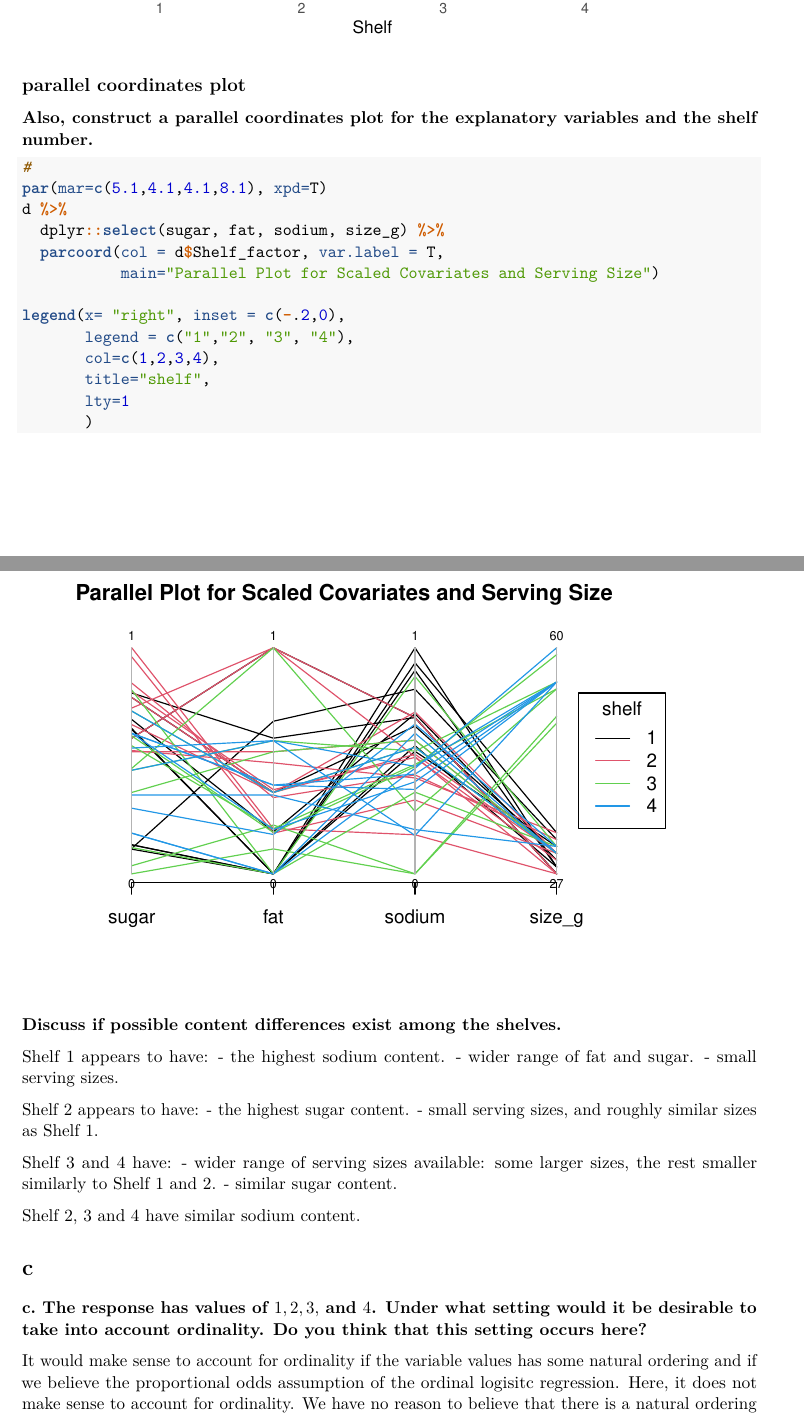
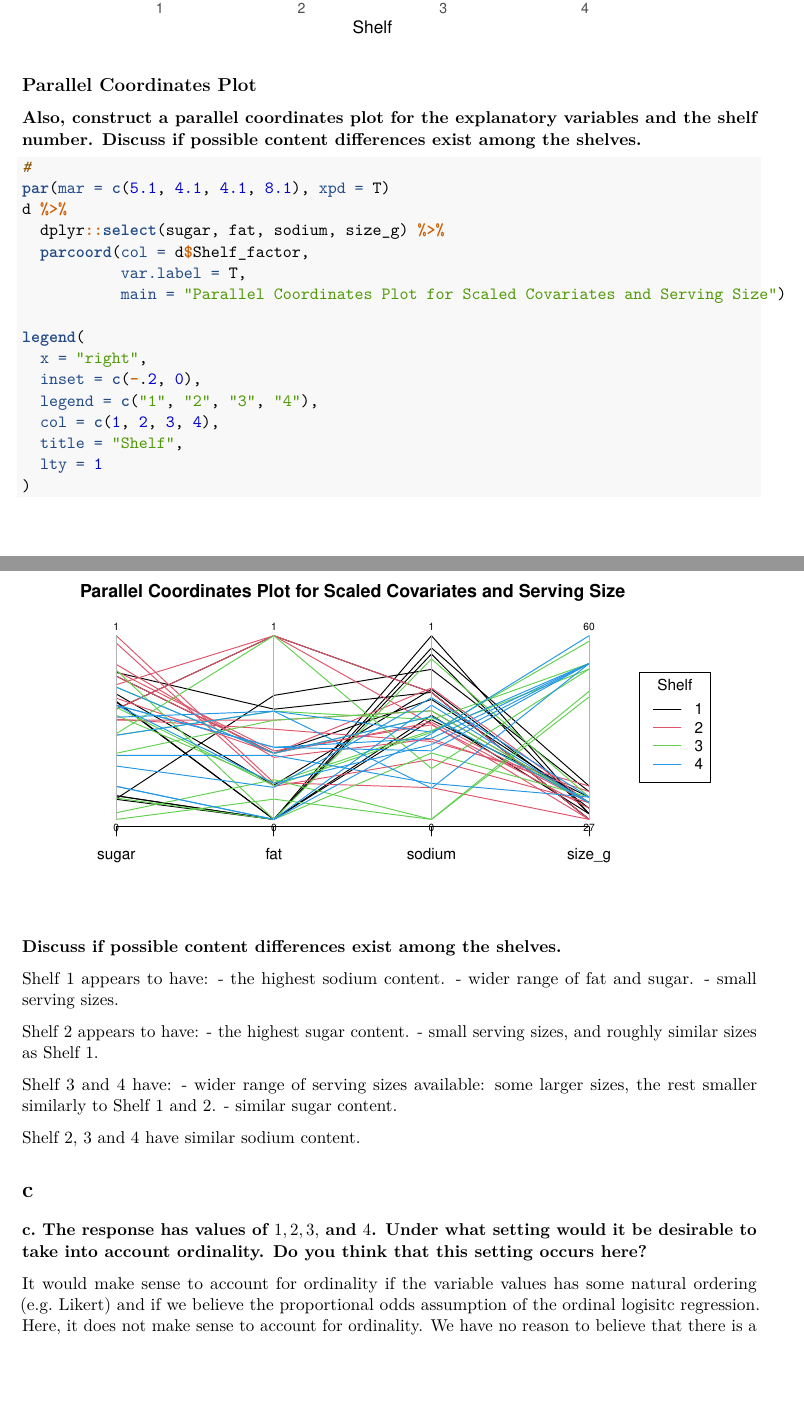
Before and after one commit to dvanlunen/lab2, an R Markdown document (AditiKhullar_DanielVanlunen_XTNguyen_Lab2.Rmd): two parts of pages 6 and 7 of 14, joined at a grey line, cut so that both start at the same text, the shorter picture padded with empty space. Rendered offline with R 4.5, knitr and Pandoc, then LaTeX, with nearby package versions; code that draws random numbers runs with fixed seeds of ours.

Commit message:
add aditis changes

````diff
--- a/AditiKhullar_DanielVanlunen_XTNguyen_Lab2.Rmd
+++ b/AditiKhullar_DanielVanlunen_XTNguyen_Lab2.Rmd
@@ -115,26 +115,30 @@ d %>%
 ```
 
 
-## parallel coordinates plot
+## Parallel Coordinates Plot
 
-**Also, construct a parallel coordinates plot for the explanatory variables and the shelf number.**
+**Also, construct a parallel coordinates plot for the explanatory variables and the shelf number. Discuss if possible content differences exist among the shelves.**
 
-```{r fig.height=4}
+```{r fig.height=4, fig.width=8}
 #
-par(mar=c(5.1,4.1,4.1,8.1), xpd=T)
+par(mar = c(5.1, 4.1, 4.1, 8.1), xpd = T)
 d %>%
   dplyr::select(sugar, fat, sodium, size_g) %>%
-  parcoord(col = d$Shelf_factor, var.label = T,
-           main="Parallel Plot for Scaled Covariates and Serving Size")
+  parcoord(col = d$Shelf_factor,
+           var.label = T,
+           main = "Parallel Coordinates Plot for Scaled Covariates and Serving Size")
 
-legend(x= "right", inset = c(-.2,0),
-       legend = c("1","2", "3", "4"),
-       col=c(1,2,3,4),
-       title="shelf",
-       lty=1
-       )
+legend(
+  x = "right",
+  inset = c(-.2, 0),
+  legend = c("1", "2", "3", "4"),
+  col = c(1, 2, 3, 4),
+  title = "Shelf",
+  lty = 1
+)
 
 ```
+
 
 **Discuss if possible content differences exist among the shelves.**
 
@@ -157,7 +161,7 @@ Shelf 2, 3 and 4 have similar sodium content.
 
 **c. The response has values of $1, 2, 3,$ and $4$. Under what setting would it be desirable to take into account ordinality. Do you think that this setting occurs here?**
 
-It would make sense to account for ordinality if the variable values has some natural ordering and if we believe the proportional odds assumption of the ordinal logisitc regression. Here, it does not make sense to account for ordinality. We have no reason to believe that there is a natural ordering of shelves: we wouldn't expect a function of the covariates to make us believe the item deserves a higher shelf or a lower shelf. Rather we would expect a function of the covariates might point us to a particular shelf. It makes more sense to analyze each shelf separately.
+It would make sense to account for ordinality if the variable values has some natural ordering (e.g. Likert) and if we believe the proportional odds assumption of the ordinal logisitc regression. Here, it does not make sense to account for ordinality. We have no reason to believe that there is a natural ordering of shelves: we wouldn't expect a function of the covariates to make us believe the item deserves a higher shelf or a lower shelf. Rather we would expect a function of the covariates might point us to a particular shelf. It makes more sense to analyze each shelf separately.
 
 # d
 
````
Also changed, not shown: AditiKhullar_DanielVanlunen_XTNguyen_Lab2.Rmd (2 more changed lines).
